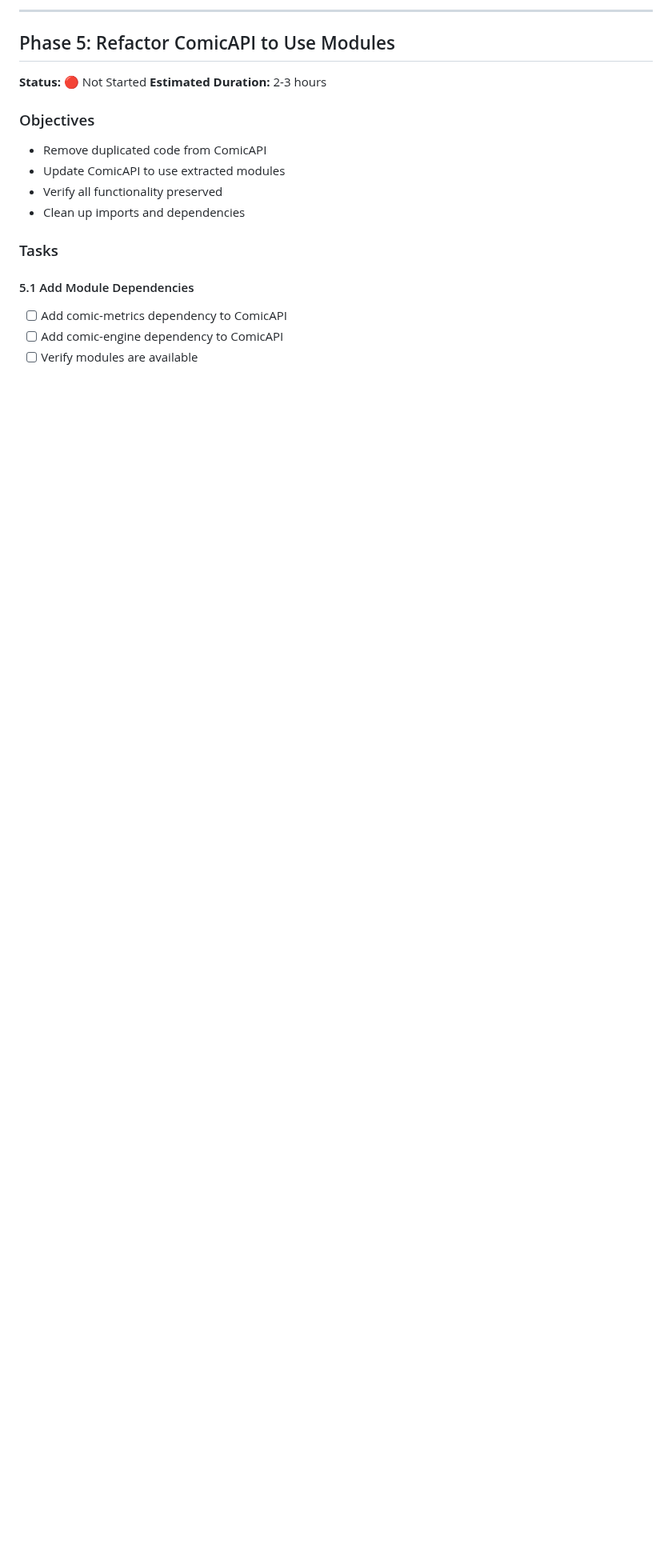
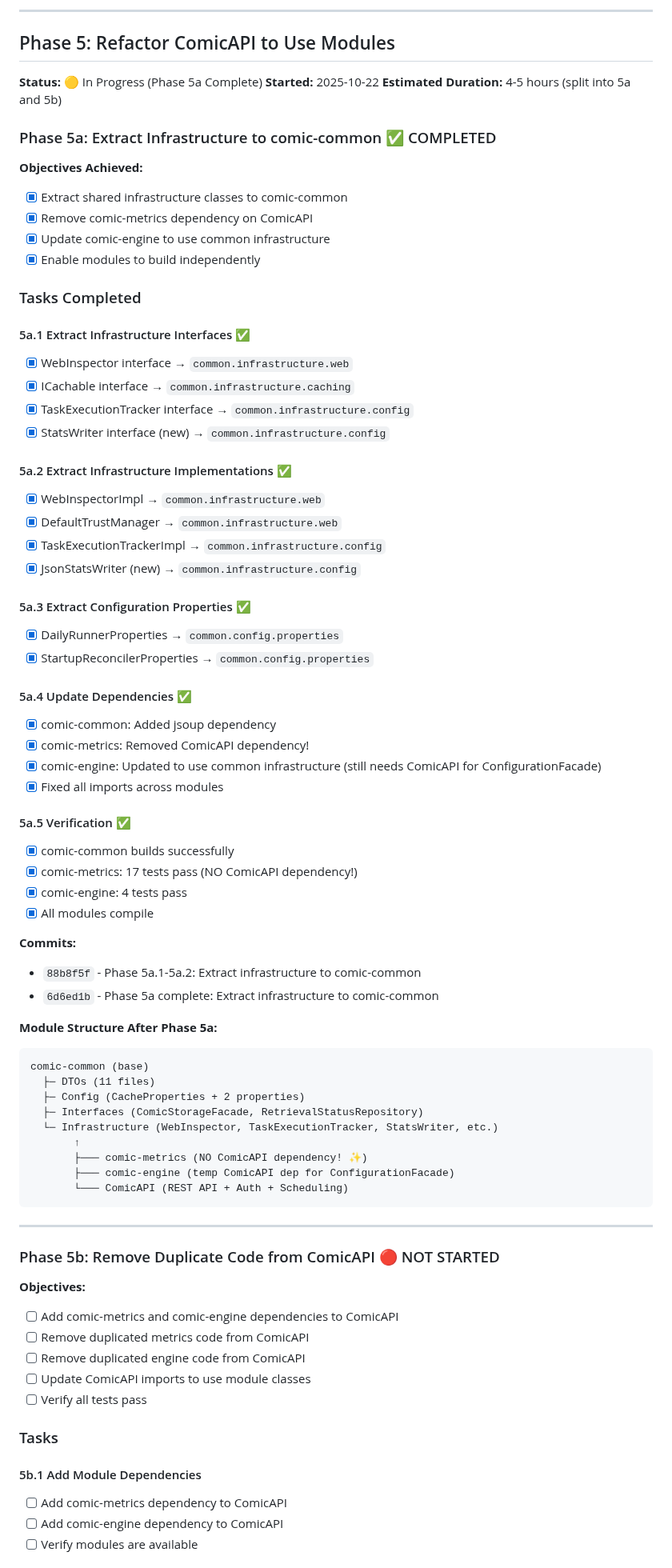
Before and after one commit to KKDad/ComicCacher, a Markdown page: REFACTORING_PLAN.md, the part around one of its changes. Shown at 80% size. GitHub-like rendering; blank space fills up the shorter version.

Commit message:
Update REFACTORING_PLAN.md - Phase 5a complete

````diff
--- a/REFACTORING_PLAN.md
+++ b/REFACTORING_PLAN.md
@@ -375,18 +376,79 @@ comic-common (base)
 
 ## Phase 5: Refactor ComicAPI to Use Modules
 
-**Status:** 🔴 Not Started
-**Estimated Duration:** 2-3 hours
+**Status:** 🟡 In Progress (Phase 5a Complete)
+**Started:** 2025-10-22
+**Estimated Duration:** 4-5 hours (split into 5a and 5b)
 
-### Objectives
-- Remove duplicated code from ComicAPI
-- Update ComicAPI to use extracted modules
-- Verify all functionality preserved
-- Clean up imports and dependencies
+### Phase 5a: Extract Infrastructure to comic-common ✅ COMPLETED
+
+**Objectives Achieved:**
+- [x] Extract shared infrastructure classes to comic-common
+- [x] Remove comic-metrics dependency on ComicAPI
+- [x] Update comic-engine to use common infrastructure
+- [x] Enable modules to build independently
+
+### Tasks Completed
+
+#### 5a.1 Extract Infrastructure Interfaces ✅
+- [x] WebInspector interface → `common.infrastructure.web`
+- [x] ICachable interface → `common.infrastructure.caching`
+- [x] TaskExecutionTracker interface → `common.infrastructure.config`
+- [x] StatsWriter interface (new) → `common.infrastructure.config`
+
+#### 5a.2 Extract Infrastructure Implementations ✅
+- [x] WebInspectorImpl → `common.infrastructure.web`
+- [x] DefaultTrustManager → `common.infrastructure.web`
+- [x] TaskExecutionTrackerImpl → `common.infrastructure.config`
+- [x] JsonStatsWriter (new) → `common.infrastructure.config`
+
+#### 5a.3 Extract Configuration Properties ✅
+- [x] DailyRunnerProperties → `common.config.properties`
+- [x] StartupReconcilerProperties → `common.config.properties`
+
+#### 5a.4 Update Dependencies ✅
+- [x] comic-common: Added jsoup dependency
+- [x] comic-metrics: Removed ComicAPI dependency!
+- [x] comic-engine: Updated to use common infrastructure (still needs ComicAPI for ConfigurationFacade)
+- [x] Fixed all imports across modules
+
+#### 5a.5 Verification ✅
+- [x] comic-common builds successfully
+- [x] comic-metrics: 17 tests pass (NO ComicAPI dependency!)
+- [x] comic-engine: 4 tests pass
+- [x] All modules compile
+
+**Commits:**
+- `88b8f5f` - Phase 5a.1-5a.2: Extract infrastructure to comic-common
+- `6d6ed1b` - Phase 5a complete: Extract infrastructure to comic-common
+
+**Module Structure After Phase 5a:**
+```
+comic-common (base)
+  ├─ DTOs (11 files)
+  ├─ Config (CacheProperties + 2 properties)
+  ├─ Interfaces (ComicStorageFacade, RetrievalStatusRepository)
+  └─ Infrastructure (WebInspector, TaskExecutionTracker, StatsWriter, etc.)
+       ↑
+       ├─── comic-metrics (NO ComicAPI dependency! ✨)
+       ├─── comic-engine (temp ComicAPI dep for ConfigurationFacade)
+       └─── ComicAPI (REST API + Auth + Scheduling)
+```
+
+---
+
+### Phase 5b: Remove Duplicate Code from ComicAPI 🔴 NOT STARTED
+
+**Objectives:**
+- [ ] Add comic-metrics and comic-engine dependencies to ComicAPI
+- [ ] Remove duplicated metrics code from ComicAPI
+- [ ] Remove duplicated engine code from ComicAPI
+- [ ] Update ComicAPI imports to use module classes
+- [ ] Verify all tests pass
 
 ### Tasks
 
-#### 5.1 Add Module Dependencies
+#### 5b.1 Add Module Dependencies
 - [ ] Add comic-metrics dependency to ComicAPI
 - [ ] Add comic-engine dependency to ComicAPI
 - [ ] Verify modules are available
````
Also changed, not shown: other parts of REFACTORING_PLAN.md (+17 -8 lines).
